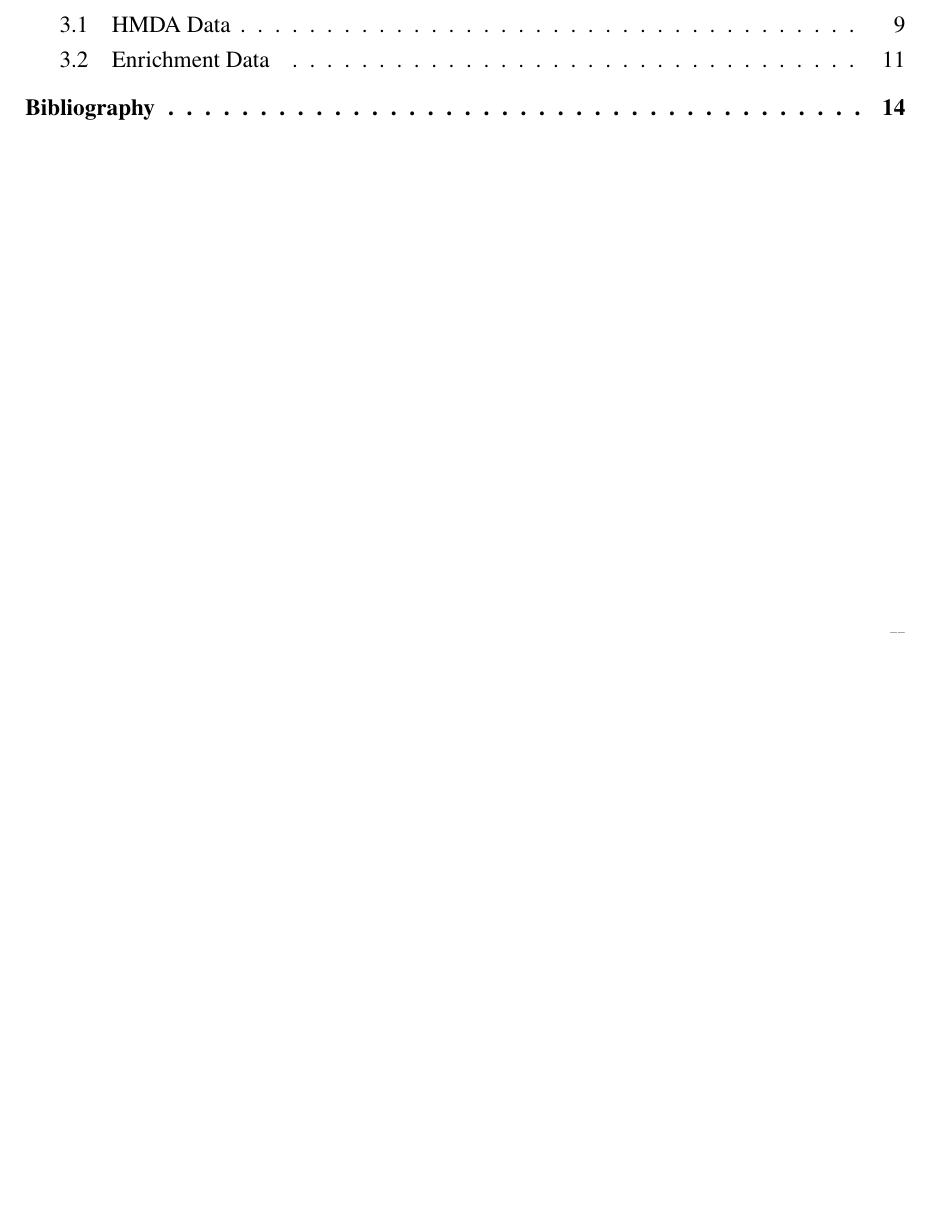
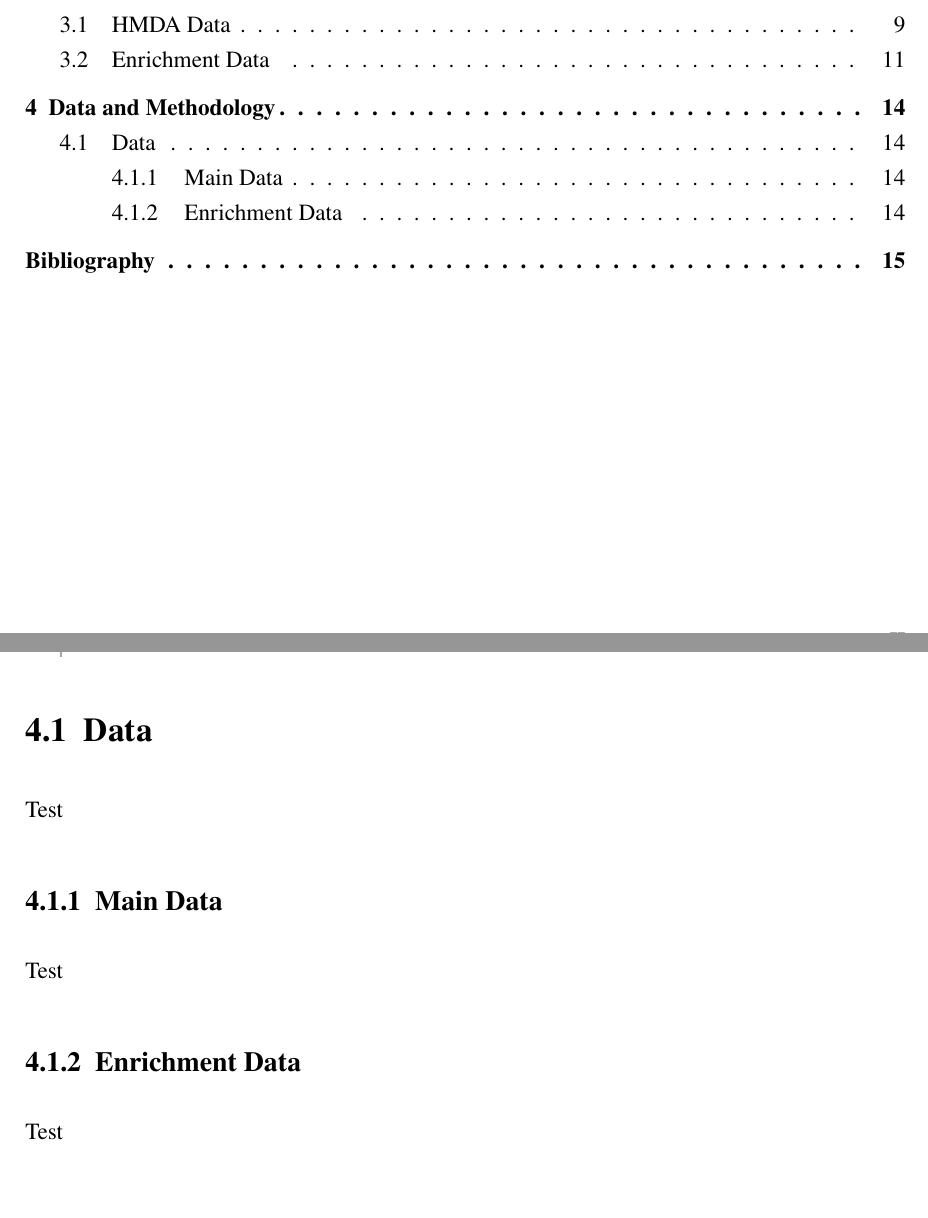
Before and after one commit to HaukeSchwarz/Thesis, a LaTeX thesis (thesis/thesis.tex, which reads thesis/chapters/main/03_Data_and_Methodology.tex, thesis/chapters/main/subchapters_separate/Data.tex): part of page 2 of 24 before the commit and two parts of pages 2 and 21 of 25 after it, the two joined at a grey line, cut so that both start at the same text, the shorter picture padded with empty space. Compiled offline with pdfLaTeX.

Commit message:
added new chapter for data and methodology including separate sections and subfolders

```diff
--- /dev/null
+++ b/thesis/chapters/main/03_Data_and_Methodology.tex
@@ -0,0 +1,3 @@
+\chapter{Data and Methodology}\label{ch:Data_and_Methodology}
+
+\input{chapters/main/subchapters_separate/Data.tex}
--- /dev/null
+++ b/thesis/chapters/main/subchapters_separate/Data.tex
@@ -0,0 +1,11 @@
+\section{Data}\label{sec:Data}
+
+Test
+
+\subsection{Main Data}\label{subsec:Main_Data}
+
+Test
+
+\subsection{Enrichment Data}\label{subsec:Enrichment_Data}
+
+Test
```
Also changed, not shown: thesis/thesis.tex (+1 -0 lines), 9 other files.
